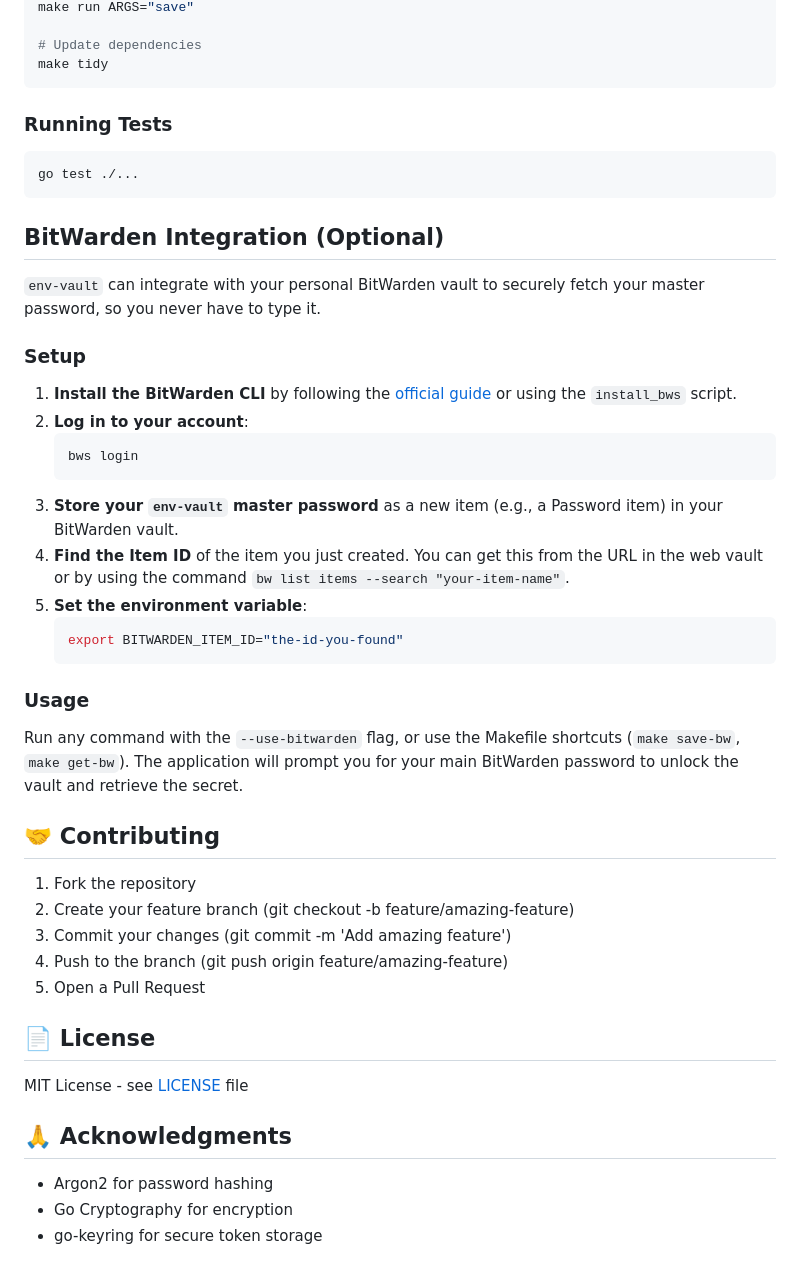
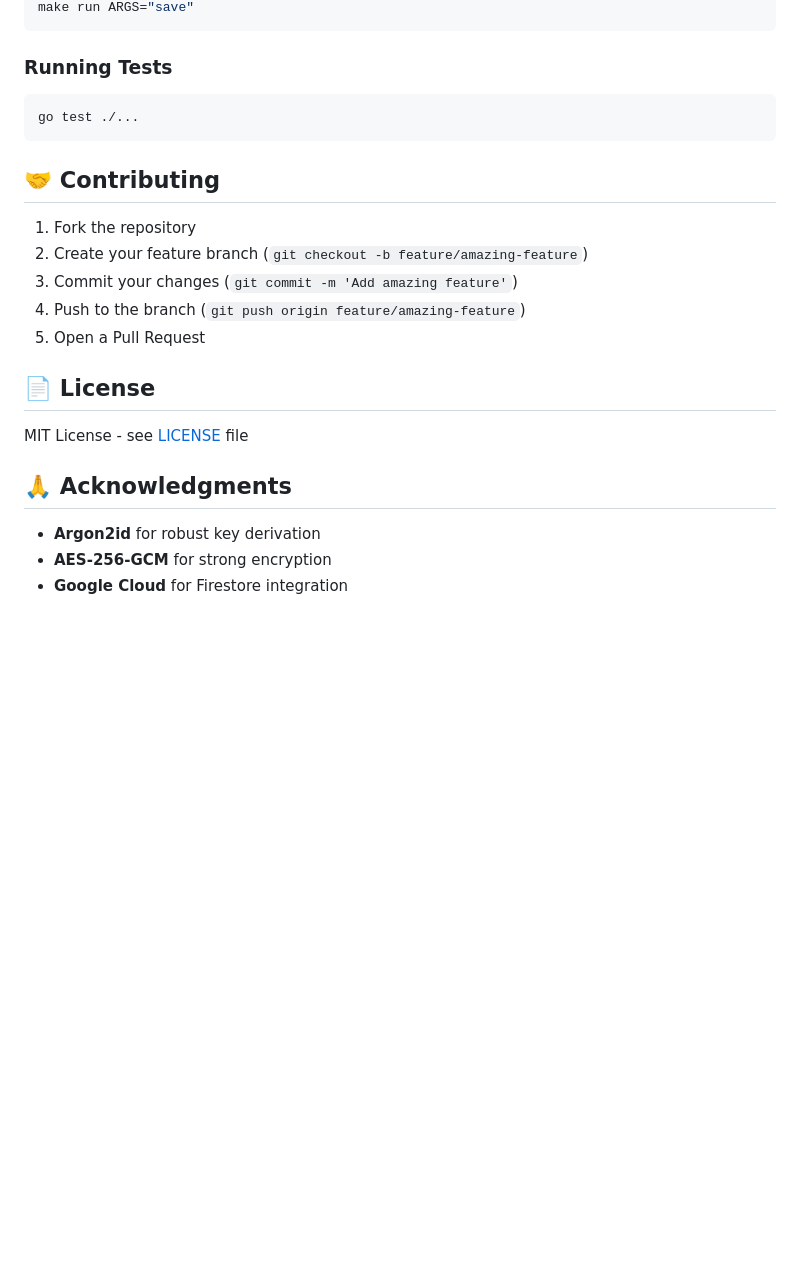
Before and after one commit to bulga138/env-vault, a Markdown page: README.md, the part around the change printed below. GitHub-like rendering; blank space fills up the shorter version.

````diff
--- a/README.md
+++ b/README.md
@@ -170,40 +163,18 @@ make clean
 make run ARGS="save"
-
-# Update dependencies
-make tidy
 ```
 
 ### Running Tests
+
 ```bash
 go test ./...
 ```
 
-## BitWarden Integration (Optional)
-
-`env-vault` can integrate with your personal BitWarden vault to securely fetch your master password, so you never have to type it.
-
-### Setup
-1.  **Install the BitWarden CLI** by following the [official guide](https://bitwarden.com/help/cli/) or using the `install_bws` script.
-2.  **Log in to your account**:
-    ```bash
-    bws login
-    ```
-3.  **Store your `env-vault` master password** as a new item (e.g., a Password item) in your BitWarden vault.
-4.  **Find the Item ID** of the item you just created. You can get this from the URL in the web vault or by using the command `bw list items --search "your-item-name"`.
-5.  **Set the environment variable**:
-    ```bash
-    export BITWARDEN_ITEM_ID="the-id-you-found"
-    ```
-
-### Usage
-Run any command with the `--use-bitwarden` flag, or use the Makefile shortcuts (`make save-bw`, `make get-bw`). The application will prompt you for your main BitWarden password to unlock the vault and retrieve the secret.
-
 ## 🤝 Contributing
 
-1. Fork the repository
-2. Create your feature branch (git checkout -b feature/amazing-feature)
-3. Commit your changes (git commit -m 'Add amazing feature')
-4. Push to the branch (git push origin feature/amazing-feature)
-5. Open a Pull Request
+1.  Fork the repository
+2.  Create your feature branch (`git checkout -b feature/amazing-feature`)
+3.  Commit your changes (`git commit -m 'Add amazing feature'`)
+4.  Push to the branch (`git push origin feature/amazing-feature`)
+5.  Open a Pull Request
 
 ## 📄 License
@@ -211,6 +183,6 @@ MIT License - see [LICENSE](./LICENSE) file
 
 ## 🙏 Acknowledgments
 
-- Argon2 for password hashing
-- Go Cryptography for encryption
-- go-keyring for secure token storage
+  - **Argon2id** for robust key derivation
+  - **AES-256-GCM** for strong encryption
+  - **Google Cloud** for Firestore integration
````
Also changed, not shown: other parts of README.md (+88 -94 lines).
